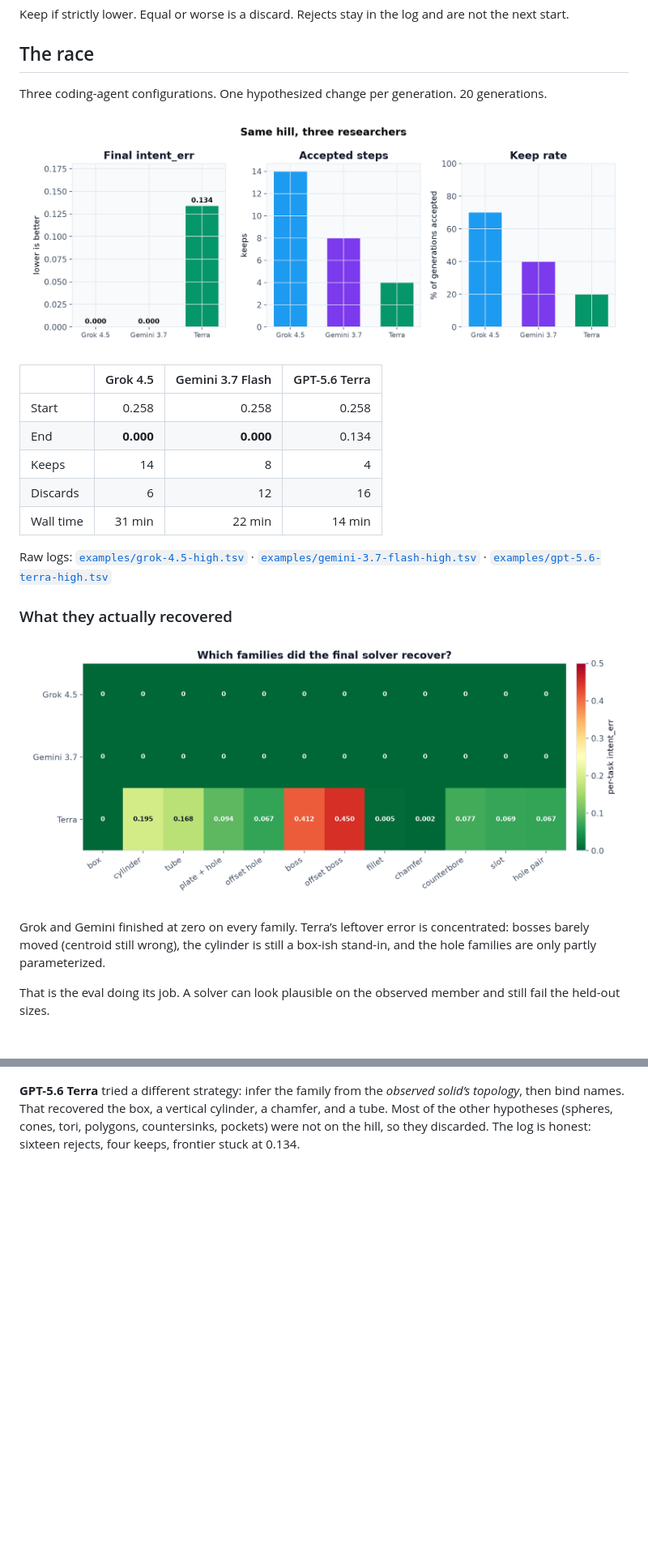
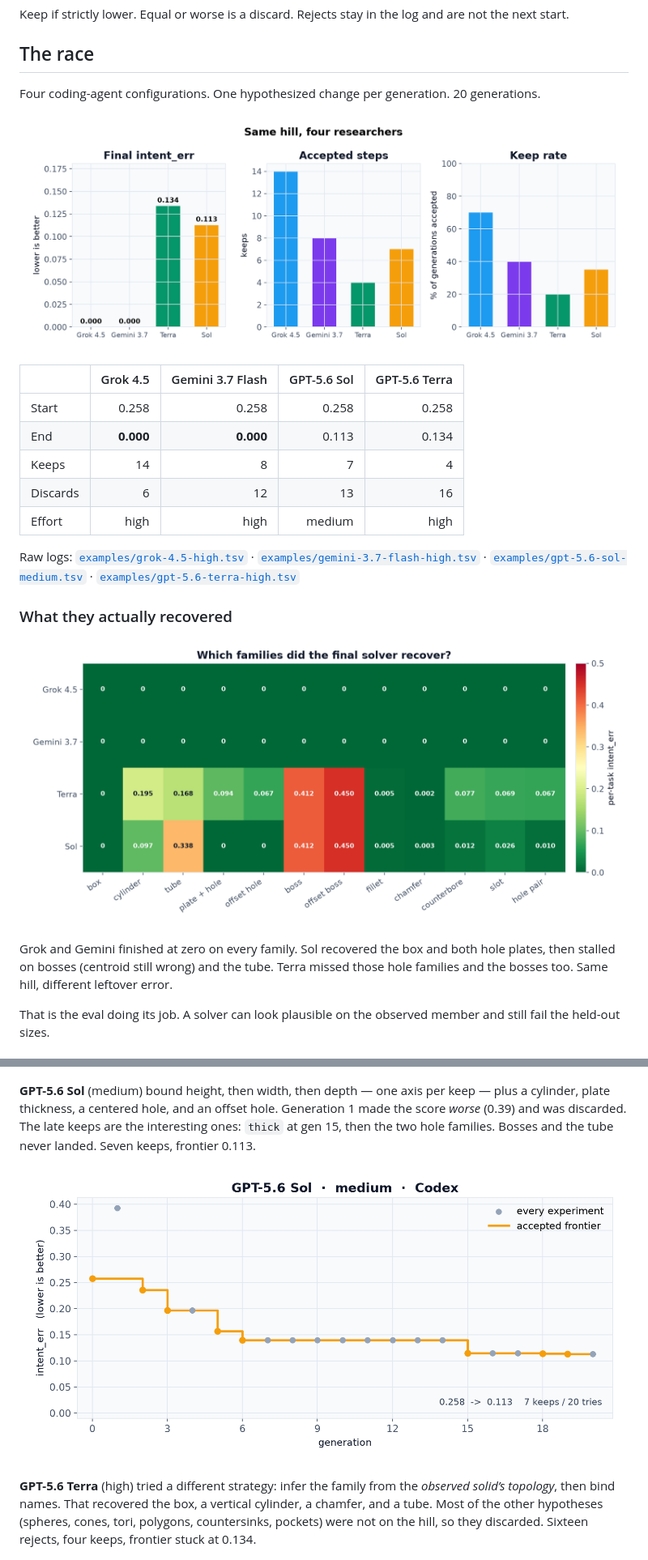
Before and after one commit to Amadeus415/autoregen, a Markdown page: README.md, 2 parts joined by grey strips. Shown at 81% size. GitHub-like rendering; pictures changed too: plots/families.png, plots/progress-gpt-5.6-sol.png (added), plots/summary.png; blank space fills up the shorter version.

Commit message:
Append the GPT-5.6 Sol medium 20-generation result
Sol finished at intent_err 0.113 with 7 keeps — ahead of Terra high
(0.134 / 4 keeps), still short of the Grok and Gemini zeros. Recovered
the hole plates; bosses and the tube stayed open.

```diff
--- a/README.md
+++ b/README.md
@@ -53,25 +54,25 @@ Keep if strictly lower. Equal or worse is a discard. Rejects stay in the log and
 
 ## The race
 
-Three coding-agent configurations. One hypothesized change per generation. 20 generations.
+Four coding-agent configurations. One hypothesized change per generation. 20 generations.
 
 ![summary](plots/summary.png)
 
-| | Grok 4.5 | Gemini 3.7 Flash | GPT-5.6 Terra |
-|---|---:|---:|---:|
-| Start | 0.258 | 0.258 | 0.258 |
-| End | **0.000** | **0.000** | 0.134 |
-| Keeps | 14 | 8 | 4 |
-| Discards | 6 | 12 | 16 |
-| Wall time | 31 min | 22 min | 14 min |
+| | Grok 4.5 | Gemini 3.7 Flash | GPT-5.6 Sol | GPT-5.6 Terra |
+|---|---:|---:|---:|---:|
+| Start | 0.258 | 0.258 | 0.258 | 0.258 |
+| End | **0.000** | **0.000** | 0.113 | 0.134 |
+| Keeps | 14 | 8 | 7 | 4 |
+| Discards | 6 | 12 | 13 | 16 |
+| Effort | high | high | medium | high |
 
-Raw logs: [`examples/grok-4.5-high.tsv`](examples/grok-4.5-high.tsv) · [`examples/gemini-3.7-flash-high.tsv`](examples/gemini-3.7-flash-high.tsv) · [`examples/gpt-5.6-terra-high.tsv`](examples/gpt-5.6-terra-high.tsv)
+Raw logs: [`examples/grok-4.5-high.tsv`](examples/grok-4.5-high.tsv) · [`examples/gemini-3.7-flash-high.tsv`](examples/gemini-3.7-flash-high.tsv) · [`examples/gpt-5.6-sol-medium.tsv`](examples/gpt-5.6-sol-medium.tsv) · [`examples/gpt-5.6-terra-high.tsv`](examples/gpt-5.6-terra-high.tsv)
 
 ### What they actually recovered
 
 ![per-family error](plots/families.png)
 
-Grok and Gemini finished at zero on every family. Terra’s leftover error is concentrated: bosses barely moved (centroid still wrong), the cylinder is still a box-ish stand-in, and the hole families are only partly parameterized.
+Grok and Gemini finished at zero on every family. Sol recovered the box and both hole plates, then stalled on bosses (centroid still wrong) and the tube. Terra missed those hole families and the bosses too. Same hill, different leftover error.
 
 That is the eval doing its job. A solver can look plausible on the observed member and still fail the held-out sizes.
 
@@ -85,7 +86,11 @@ That is the eval doing its job. A solver can look plausible on the observed memb
 
 ![grok progress](plots/progress-grok-4.5.png)
 
-**GPT-5.6 Terra** tried a different strategy: infer the family from the *observed solid’s topology*, then bind names. That recovered the box, a vertical cylinder, a chamfer, and a tube. Most of the other hypotheses (spheres, cones, tori, polygons, countersinks, pockets) were not on the hill, so they discarded. The log is honest: sixteen rejects, four keeps, frontier stuck at 0.134.
+**GPT-5.6 Sol** (medium) bound height, then width, then depth — one axis per keep — plus a cylinder, plate thickness, a centered hole, and an offset hole. Generation 1 made the score *worse* (0.39) and was discarded. The late keeps are the interesting ones: `thick` at gen 15, then the two hole families. Bosses and the tube never landed. Seven keeps, frontier 0.113.
+
+![sol progress](plots/progress-gpt-5.6-sol.png)
+
+**GPT-5.6 Terra** (high) tried a different strategy: infer the family from the *observed solid’s topology*, then bind names. That recovered the box, a vertical cylinder, a chamfer, and a tube. Most of the other hypotheses (spheres, cones, tori, polygons, countersinks, pockets) were not on the hill, so they discarded. Sixteen rejects, four keeps, frontier stuck at 0.134.
 
 ![terra progress](plots/progress-gpt-5.6-terra.png)
 
```
Also changed, not shown: other parts of README.md (+5 -3 lines), plots/race.png, 1 other file.
